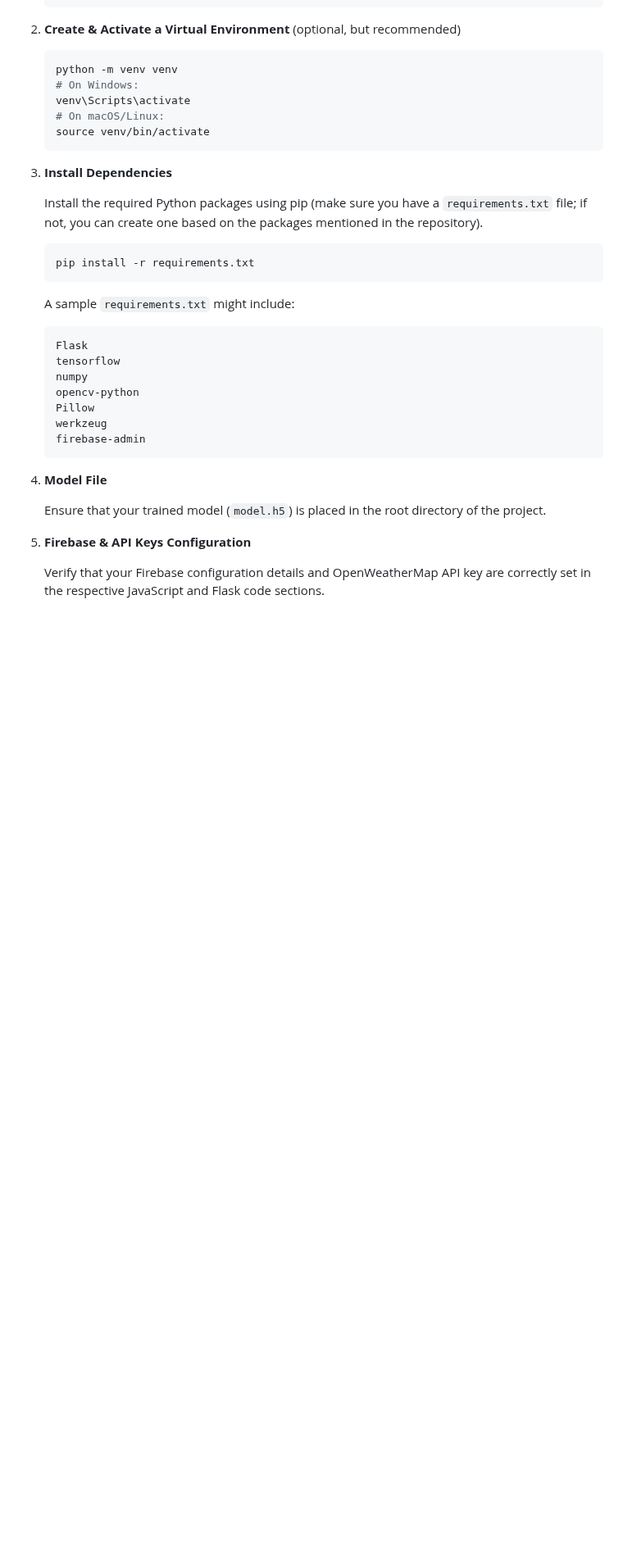
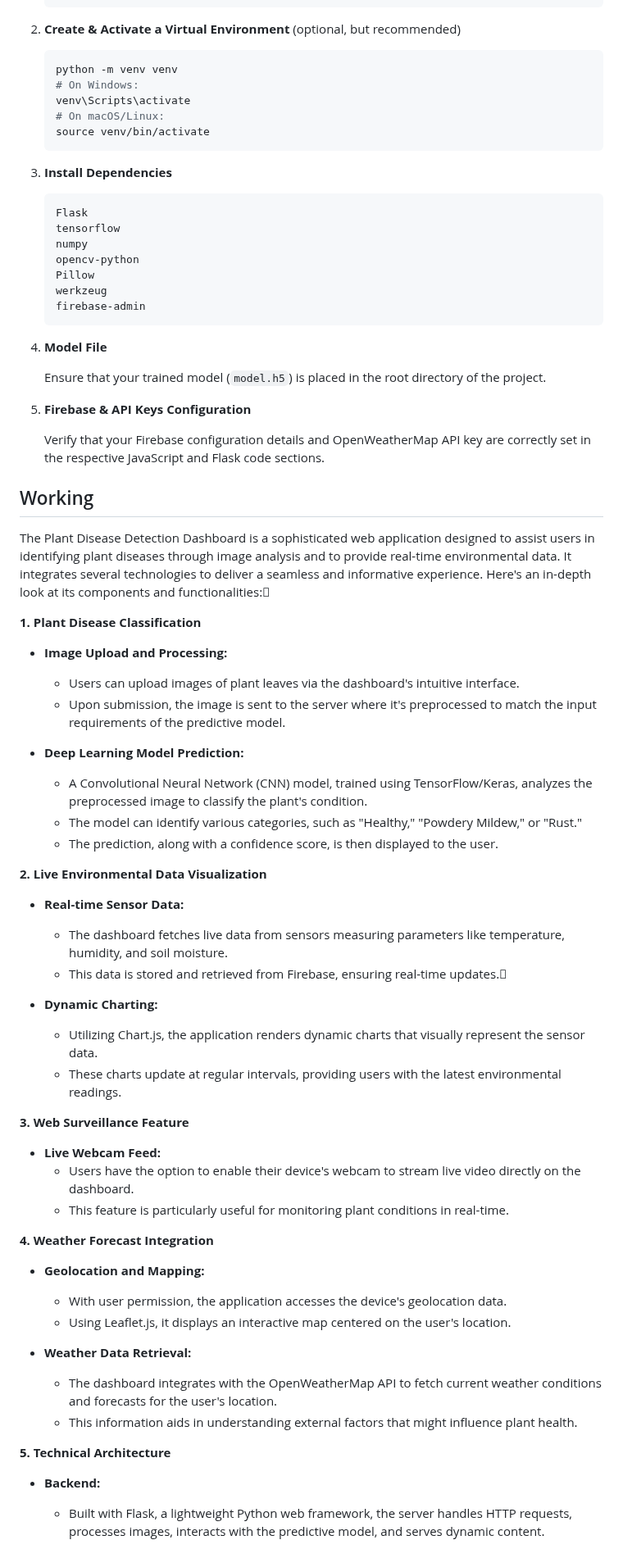
Before and after one commit to Optimized-Brain/Autonomous-Agricultural-Bot-with-Real-time-Dashboard-and-AI-Support, a Markdown page: README.md, the part around one of its changes. Shown at 82% size. Rendered like a GitHub page; blank space fills up the shorter version.

````diff
--- a/README.md
+++ b/README.md
@@ -57,11 +55,6 @@ Ensure that you have the following installed:
 
 3. **Install Dependencies**
 
-   Install the required Python packages using pip (make sure you have a `requirements.txt` file; if not, you can create one based on the packages mentioned in the repository).
-   ```bash
-   pip install -r requirements.txt
-   ```
-   A sample `requirements.txt` might include:
    ```
    Flask
    tensorflow
@@ -72,10 +65,58 @@ Ensure that you have the following installed:
    firebase-admin
    ```
 
-4. **Model File**
+5. **Model File**
 
    Ensure that your trained model (`model.h5`) is placed in the root directory of the project.
 
-5. **Firebase & API Keys Configuration**
+6. **Firebase & API Keys Configuration**
 
    Verify that your Firebase configuration details and OpenWeatherMap API key are correctly set in the respective JavaScript and Flask code sections.
+
+## Working
+
+
+  The Plant Disease Detection Dashboard is a sophisticated web application designed to assist users in identifying plant diseases through image analysis and to provide real-time environmental data. It integrates several technologies to deliver a seamless and informative experience. Here's an in-depth look at its components and functionalities:
+
+**1. Plant Disease Classification**
+
+- **Image Upload and Processing:**
+  - Users can upload images of plant leaves via the dashboard's intuitive interface.
+  - Upon submission, the image is sent to the server where it's preprocessed to match the input requirements of the predictive model.
+
+- **Deep Learning Model Prediction:**
+  - A Convolutional Neural Network (CNN) model, trained using TensorFlow/Keras, analyzes the preprocessed image to classify the plant's condition.
+  - The model can identify various categories, such as "Healthy," "Powdery Mildew," or "Rust."
+  - The prediction, along with a confidence score, is then displayed to the user.
+
+**2. Live Environmental Data Visualization**
+
+- **Real-time Sensor Data:**
+  - The dashboard fetches live data from sensors measuring parameters like temperature, humidity, and soil moisture.
+  - This data is stored and retrieved from Firebase, ensuring real-time updates.
+
+- **Dynamic Charting:**
+  - Utilizing Chart.js, the application renders dynamic charts that visually represent the sensor data.
+  - These charts update at regular intervals, providing users with the latest environmental readings.
+
+**3. Web Surveillance Feature**
+
+- **Live Webcam Feed:**
+  - Users have the option to enable their device's webcam to stream live video directly on the dashboard.
+  - This feature is particularly useful for monitoring plant conditions in real-time.
+
+**4. Weather Forecast Integration**
+
+- **Geolocation and Mapping:**
+  - With user permission, the application accesses the device's geolocation data.
+  - Using Leaflet.js, it displays an interactive map centered on the user's location.
+
+- **Weather Data Retrieval:**
+  - The dashboard integrates with the OpenWeatherMap API to fetch current weather conditions and forecasts for the user's location.
+  - This information aids in understanding external factors that might influence plant health.
+
+**5. Technical Architecture**
+
+- **Backend:**
+  - Built with Flask, a lightweight Python web framework, the server handles HTTP requests, processes images, interacts with the predictive model, and serves dynamic content.
+
````
Also changed, not shown: other parts of README.md (+90 -3 lines).
